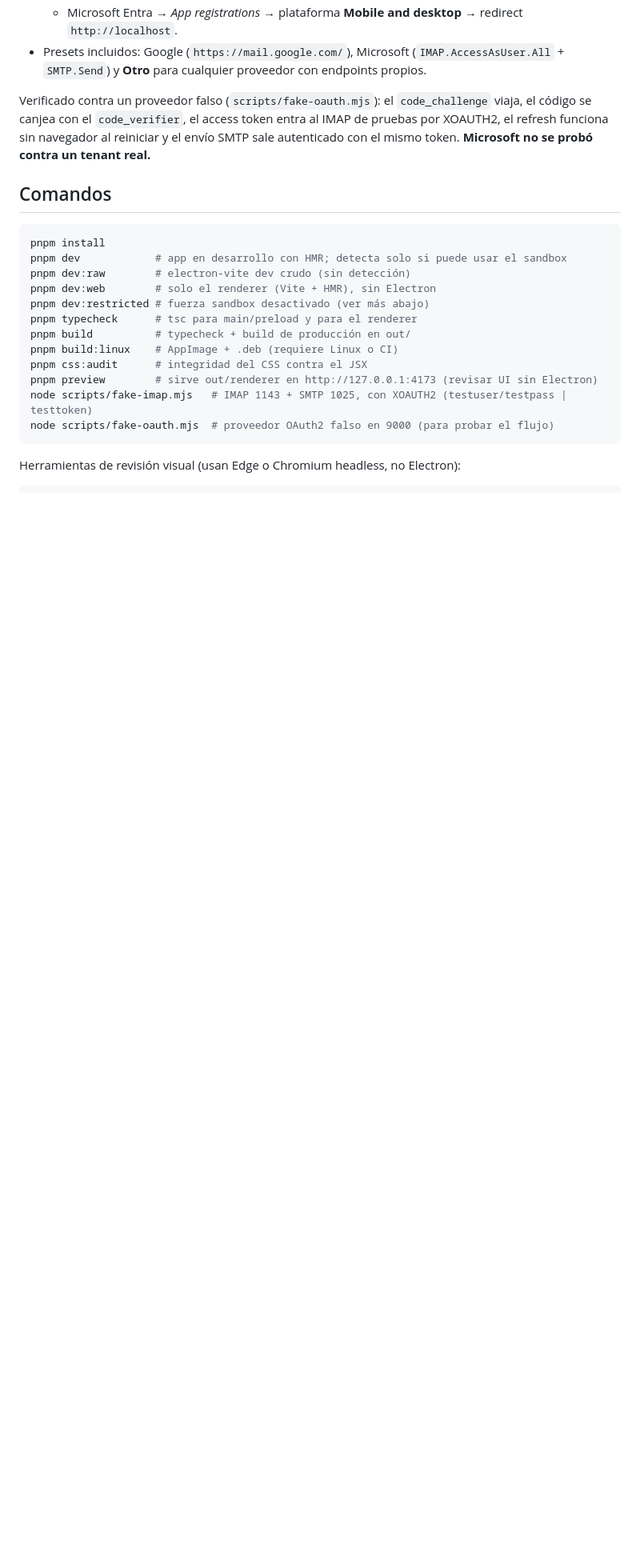
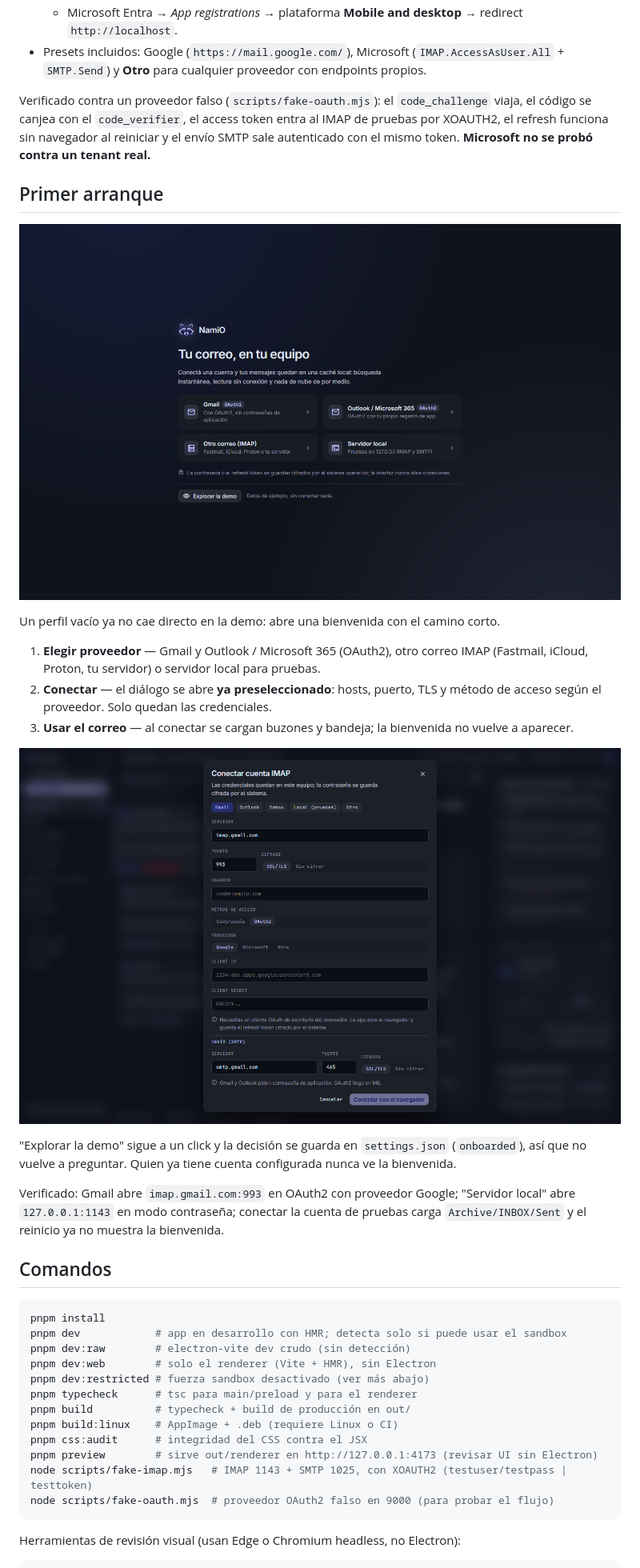
Before and after one commit to PinedaMB/NamiO, a Markdown page: README.md, the part around one of its changes. Shown at 80% size. GitHub-like rendering; pictures changed too: docs/onboarding-gmail.png (added), docs/onboarding.png (added); blank space fills up the shorter version.

Commit message:
Bienvenida guiada: elegir proveedor y conectar la cuenta

````diff
--- a/README.md
+++ b/README.md
@@ -329,6 +329,27 @@ se canjea con el `code_verifier`, el access token entra al IMAP de pruebas por X
 funciona sin navegador al reiniciar y el envío SMTP sale autenticado con el mismo token.
 **Microsoft no se probó contra un tenant real.**
 
+## Primer arranque
+
+![Bienvenida: elegir proveedor](docs/onboarding.png)
+
+Un perfil vacío ya no cae directo en la demo: abre una bienvenida con el camino corto.
+
+1. **Elegir proveedor** — Gmail y Outlook / Microsoft 365 (OAuth2), otro correo IMAP (Fastmail,
+   iCloud, Proton, tu servidor) o servidor local para pruebas.
+2. **Conectar** — el diálogo se abre **ya preseleccionado**: hosts, puerto, TLS y método de acceso
+   según el proveedor. Solo quedan las credenciales.
+3. **Usar el correo** — al conectar se cargan buzones y bandeja; la bienvenida no vuelve a aparecer.
+
+![Paso de Gmail, preseleccionado](docs/onboarding-gmail.png)
+
+"Explorar la demo" sigue a un click y la decisión se guarda en `settings.json` (`onboarded`), así que
+no vuelve a preguntar. Quien ya tiene cuenta configurada nunca ve la bienvenida.
+
+Verificado: Gmail abre `imap.gmail.com:993` en OAuth2 con proveedor Google; "Servidor local" abre
+`127.0.0.1:1143` en modo contraseña; conectar la cuenta de pruebas carga `Archive/INBOX/Sent` y el
+reinicio ya no muestra la bienvenida.
+
 ## Comandos
 
 ```bash
````
Also changed, not shown: other parts of README.md (+1 -0 lines), 7 other files.
